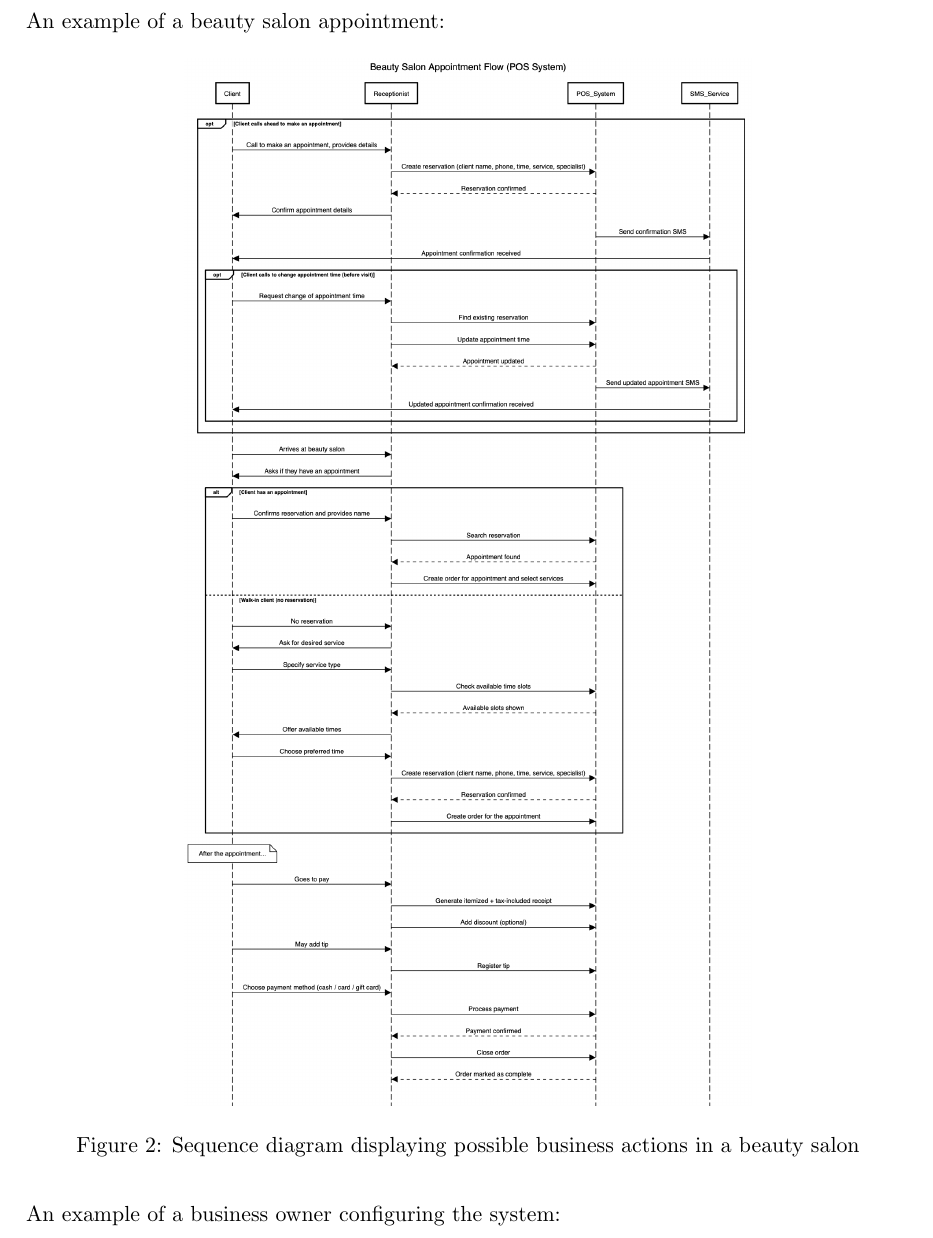
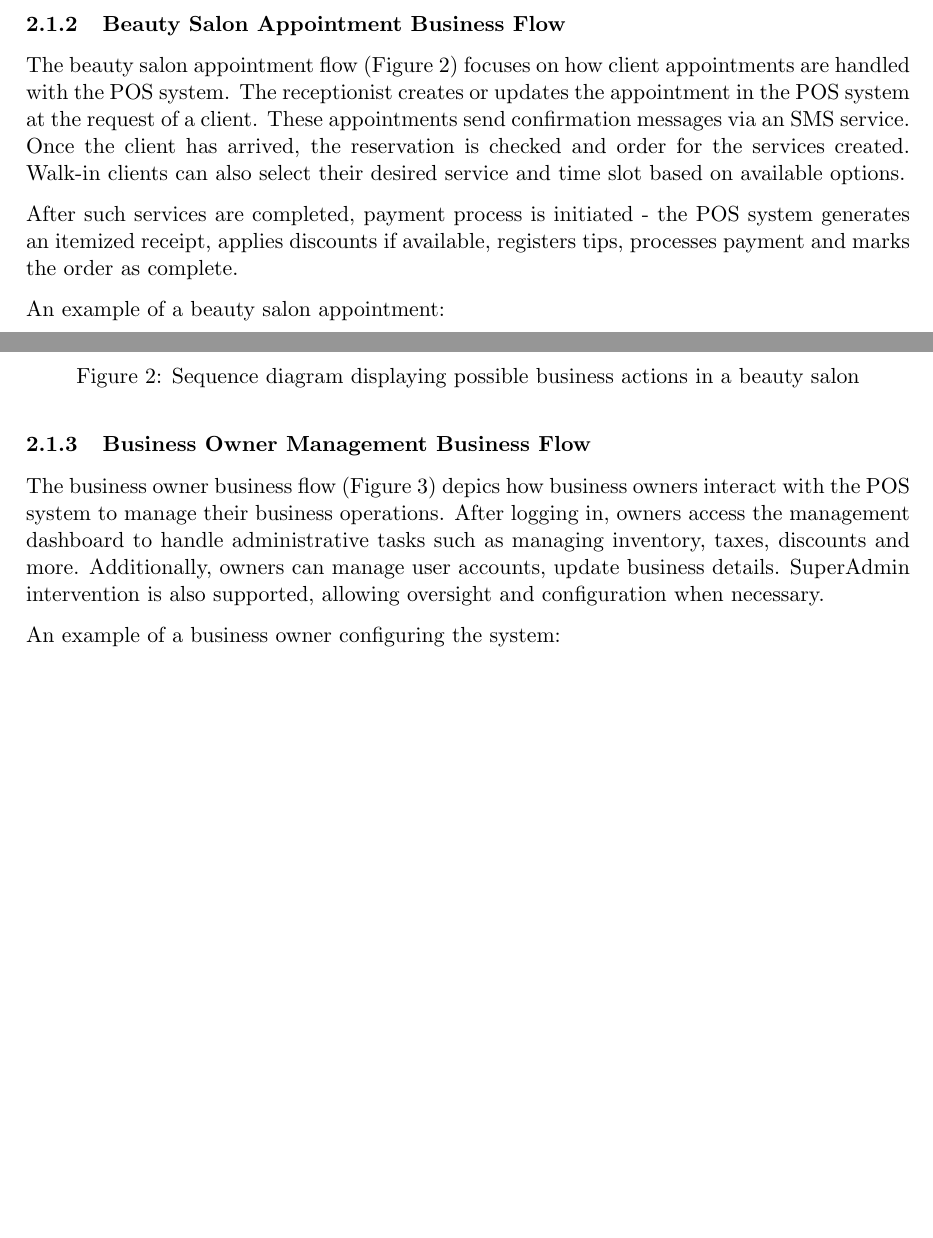
Before and after one commit to mykolas-alt/software-design, a LaTeX document (main.tex): part of page 5 of 27 before the commit and two parts of pages 5 and 6 of 28 after it, the two joined at a grey line, cut at the place of the change, the shorter picture padded with empty space. Compiled offline with pdfLaTeX.

Commit message:
Updates from Overleaf

```diff
--- a/main.tex
+++ b/main.tex
@@ -74,8 +77,11 @@ A practical example involving a walk-in customer order:
 \end{figure}
 % \includepdf[pages=-,scale=0.95]{graphics/restaurant.png}
 
+\subsubsection{Beauty Salon Appointment Business Flow}
 
-This restaurant order flow illustrates the customer experience within a restaurant setting. The waiter can use
+The beauty salon appointment flow (Figure \ref{figures:sequence_beauty_salon}) focuses on how client appointments are handled with the POS system. The receptionist creates or updates the appointment in the POS system at the request of a client. These appointments send confirmation messages via an SMS service. Once the client has arrived, the reservation is checked and order for the services created. Walk-in clients can also select their desired service and time slot based on available options.
+
+After such services are completed, payment process is initiated - the POS system generates an itemized receipt, applies discounts if available, registers tips, processes payment and marks the order as complete.
 
 An example of a beauty salon appointment:
 
@@ -86,6 +92,11 @@ An example of a beauty salon appointment:
     \label{figures:sequence_beauty_salon}
 \end{figure}
 
+
+\subsubsection{Business Owner Management Business Flow}
+
+The business owner business flow (Figure \ref{figures:sequence_business_owner}) depics how business owners interact with the POS system to manage their business operations. After logging in, owners access the management dashboard to handle administrative tasks such as managing inventory, taxes, discounts and more. Additionally, owners can manage user accounts, update business details.
+SuperAdmin intervention is also supported, allowing oversight and configuration when necessary.
 
 An example of a business owner configuring the system:
 
```
Also changed, not shown: main.tex (9 more changed lines).
